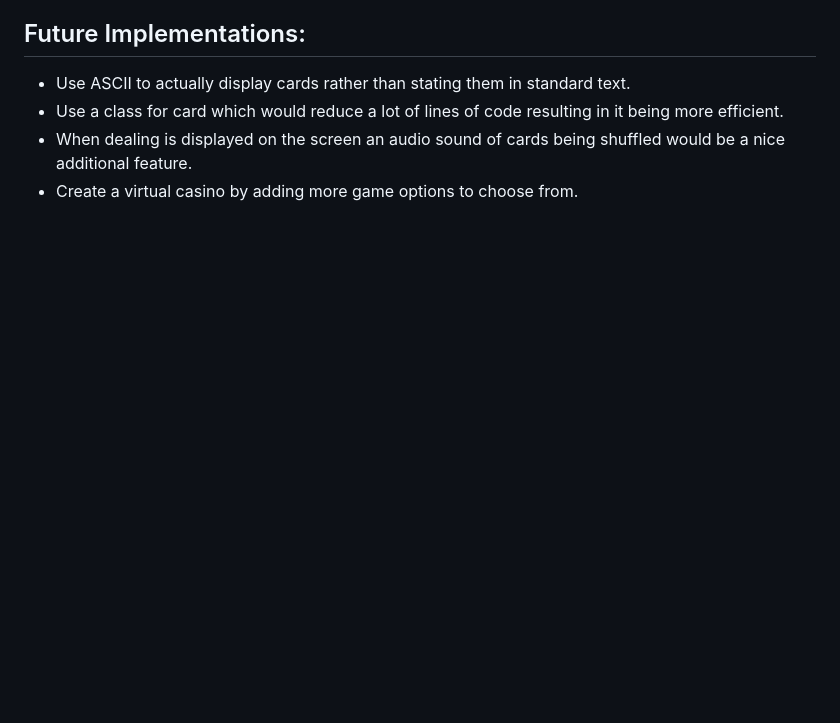
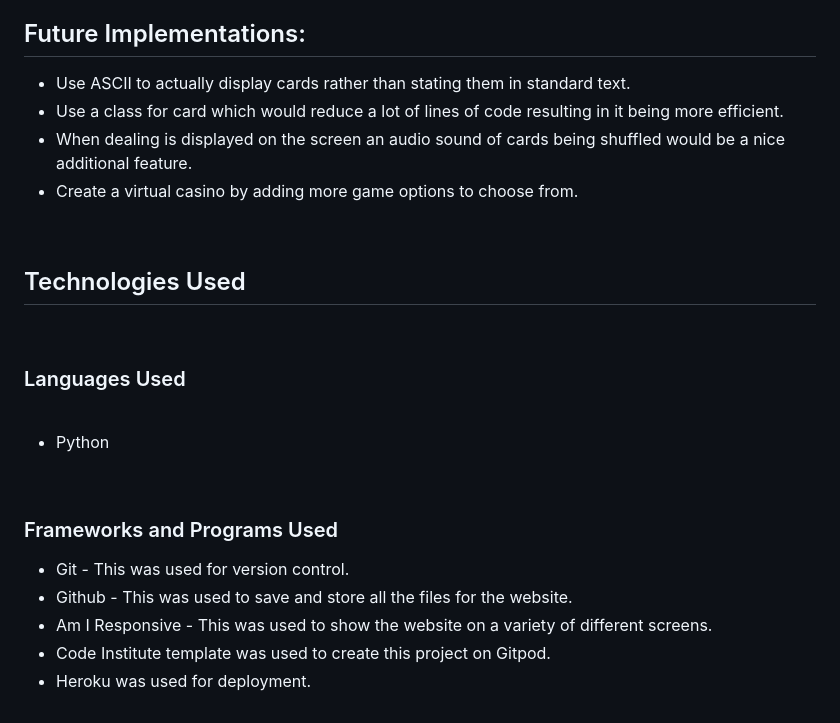
Before and after one commit to JayODonoghue/Blackjack---PP3, a Markdown page: README.md, the part around one of its changes. Rendered like a GitHub page; blank space fills up the shorter version.

Commit message:
Add technologies used to readme

```diff
--- a/README.md
+++ b/README.md
@@ -93,3 +95,25 @@ If the user runs out of coins then the game resets and goes back to the start up
   * Use a class for card which would reduce a lot of lines of code resulting in it being more efficient.
   * When dealing is displayed on the screen an audio sound of cards being shuffled would be a nice additional feature.
   * Create a virtual casino by adding more game options to choose from.
+
+  <br/>
+
+## Technologies Used
+
+<br/>
+
+### Languages Used
+
+<br/>
+
+* Python
+
+<br/>
+
+### Frameworks and Programs Used
+
+* Git - This was used for version control.
+* Github - This was used to save and store all the files for the website.
+* Am I Responsive - This was used to show the website on a variety of different screens.
+* Code Institute template was used to create this project on Gitpod.
+* Heroku was used for deployment.
```
Also changed, not shown: other parts of README.md (+2 -0 lines).
